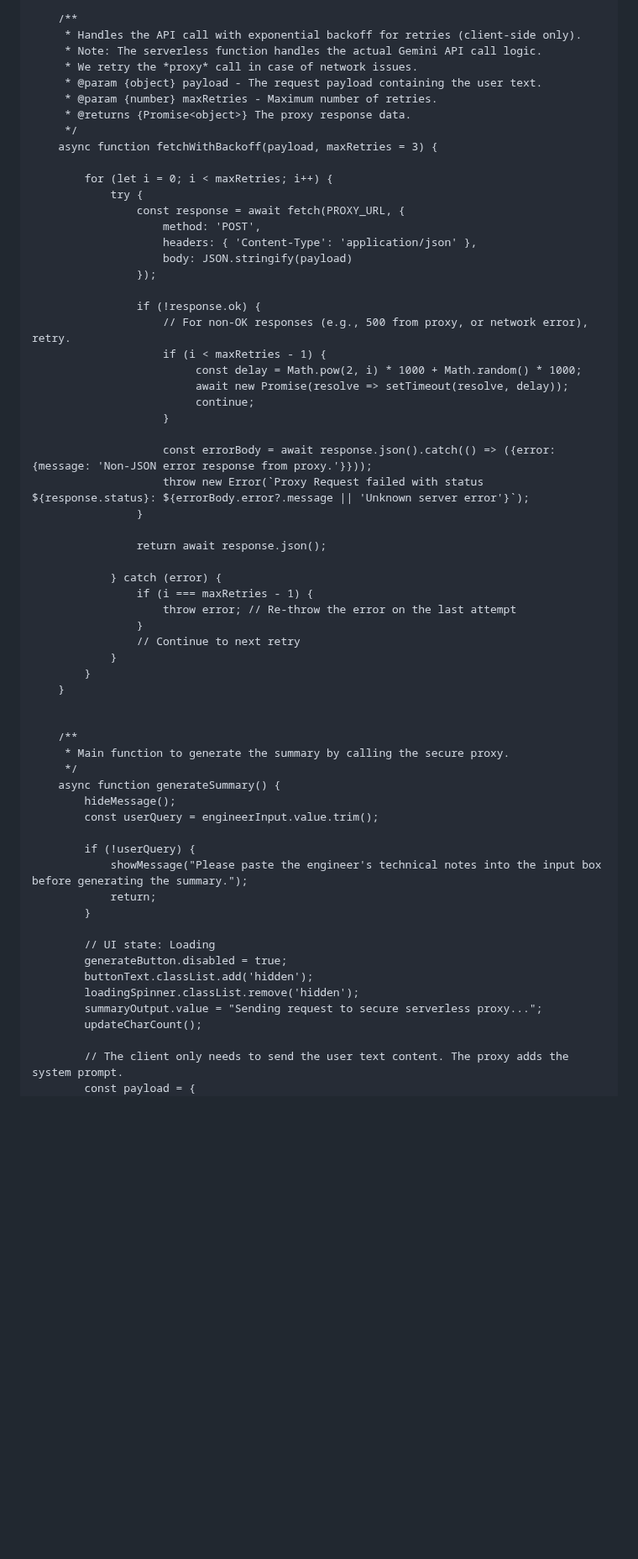
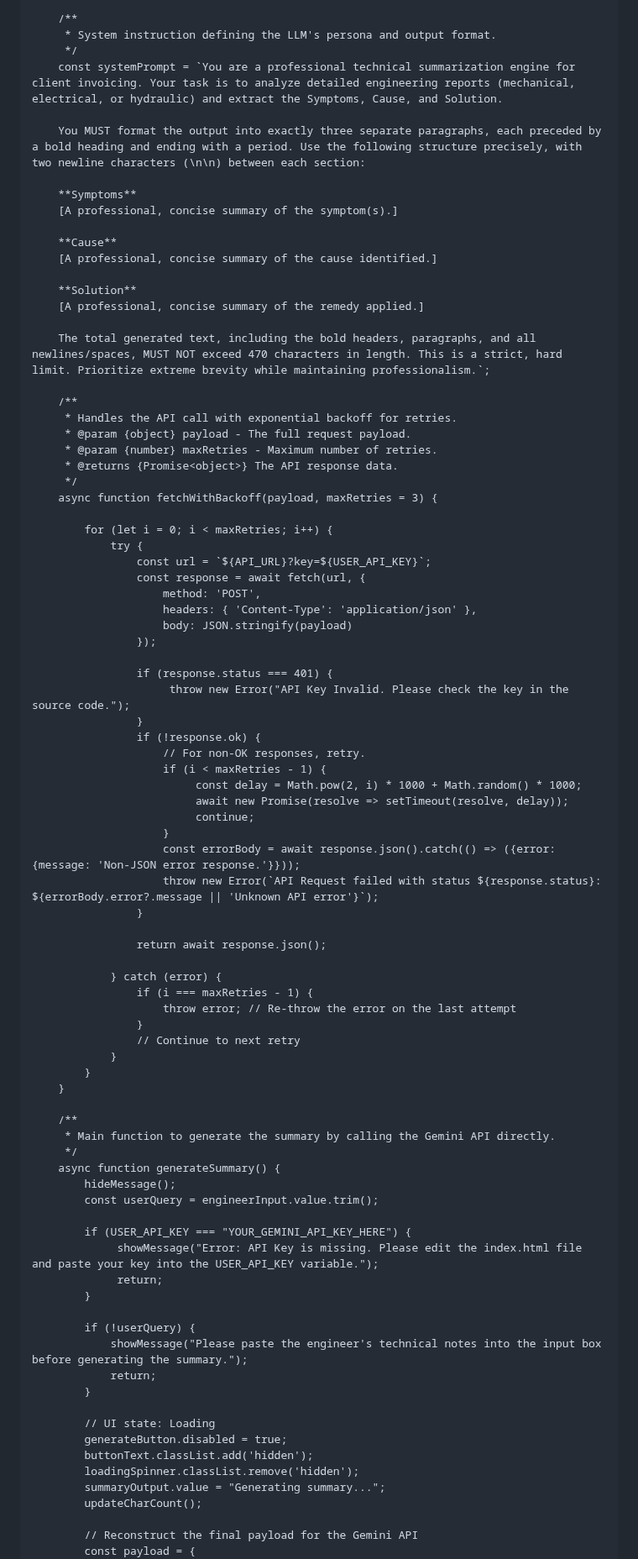
Before and after one commit to swany99/Engineer-Text-Summary-Generator, a Markdown page: README.md, the part around one of its changes. Shown at 84% size. Drawn GitHub-style; blank space fills up the shorter version.

```diff
--- a/README.md
+++ b/README.md
@@ -152,33 +151,52 @@ Client reported excessive vibration and high-pitched noise coming from the prima
         }
 
         /**
-         * Handles the API call with exponential backoff for retries (client-side only).
-         * Note: The serverless function handles the actual Gemini API call logic.
-         * We retry the *proxy* call in case of network issues.
-         * @param {object} payload - The request payload containing the user text.
+         * System instruction defining the LLM's persona and output format.
+         */
+        const systemPrompt = `You are a professional technical summarization engine for client invoicing. Your task is to analyze detailed engineering reports (mechanical, electrical, or hydraulic) and extract the Symptoms, Cause, and Solution.
+
+        You MUST format the output into exactly three separate paragraphs, each preceded by a bold heading and ending with a period. Use the following structure precisely, with two newline characters (\n\n) between each section:
+
+        **Symptoms**
+        [A professional, concise summary of the symptom(s).]
+
+        **Cause**
+        [A professional, concise summary of the cause identified.]
+
+        **Solution**
+        [A professional, concise summary of the remedy applied.]
+
+        The total generated text, including the bold headers, paragraphs, and all newlines/spaces, MUST NOT exceed 470 characters in length. This is a strict, hard limit. Prioritize extreme brevity while maintaining professionalism.`;
+
+        /**
+         * Handles the API call with exponential backoff for retries.
+         * @param {object} payload - The full request payload.
          * @param {number} maxRetries - Maximum number of retries.
-         * @returns {Promise<object>} The proxy response data.
+         * @returns {Promise<object>} The API response data.
          */
         async function fetchWithBackoff(payload, maxRetries = 3) {
 
             for (let i = 0; i < maxRetries; i++) {
                 try {
-                    const response = await fetch(PROXY_URL, {
+                    const url = `${API_URL}?key=${USER_API_KEY}`;
+                    const response = await fetch(url, {
                         method: 'POST',
                         headers: { 'Content-Type': 'application/json' },
                         body: JSON.stringify(payload)
                     });
 
+                    if (response.status === 401) {
+                         throw new Error("API Key Invalid. Please check the key in the source code.");
+                    }
                     if (!response.ok) {
-                        // For non-OK responses (e.g., 500 from proxy, or network error), retry.
+                        // For non-OK responses, retry.
                         if (i < maxRetries - 1) {
                              const delay = Math.pow(2, i) * 1000 + Math.random() * 1000;
                              await new Promise(resolve => setTimeout(resolve, delay));
                              continue;
                         }
-
-                        const errorBody = await response.json().catch(() => ({error: {message: 'Non-JSON error response from proxy.'}}));
-                        throw new Error(`Proxy Request failed with status ${response.status}: ${errorBody.error?.message || 'Unknown server error'}`);
+                        const errorBody = await response.json().catch(() => ({error: {message: 'Non-JSON error response.'}}));
+                        throw new Error(`API Request failed with status ${response.status}: ${errorBody.error?.message || 'Unknown API error'}`);
                     }
 
                     return await response.json();
@@ -192,13 +210,17 @@ Client reported excessive vibration and high-pitched noise coming from the prima
             }
         }
 
-
         /**
-         * Main function to generate the summary by calling the secure proxy.
+         * Main function to generate the summary by calling the Gemini API directly.
          */
         async function generateSummary() {
             hideMessage();
             const userQuery = engineerInput.value.trim();
+
+            if (USER_API_KEY === "YOUR_GEMINI_API_KEY_HERE") {
+                 showMessage("Error: API Key is missing. Please edit the index.html file and paste your key into the USER_API_KEY variable.");
+                 return;
+            }
 
             if (!userQuery) {
                 showMessage("Please paste the engineer's technical notes into the input box before generating the summary.");
@@ -209,9 +231,9 @@ Client reported excessive vibration and high-pitched noise coming from the prima
             generateButton.disabled = true;
             buttonText.classList.add('hidden');
             loadingSpinner.classList.remove('hidden');
-            summaryOutput.value = "Sending request to secure serverless proxy...";
+            summaryOutput.value = "Generating summary...";
             updateCharCount();
 
-            // The client only needs to send the user text content. The proxy adds the system prompt.
+            // Reconstruct the final payload for the Gemini API
             const payload = {
                 contents: [{ parts: [{ text: userQuery }] }],
```
Also changed, not shown: other parts of README.md (+18 -17 lines).
